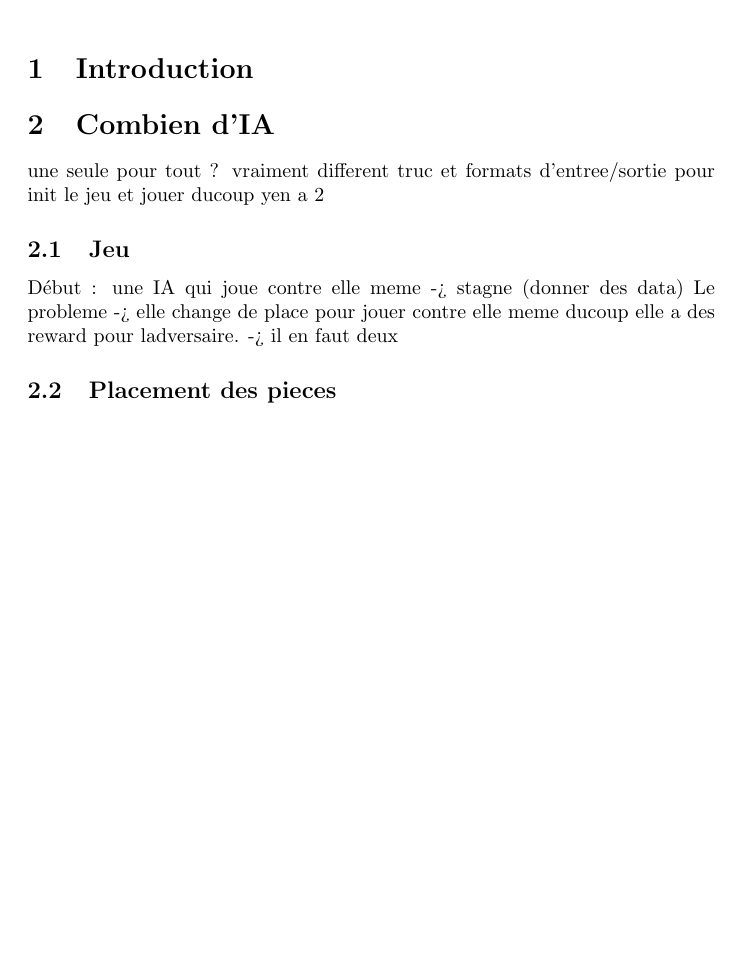
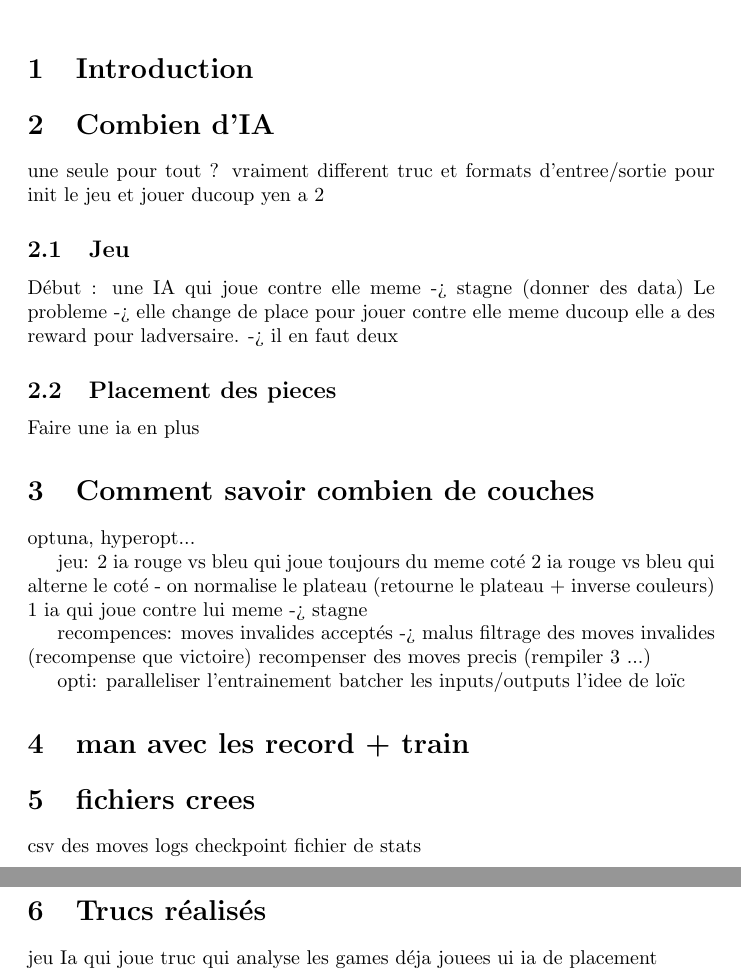
Before and after one commit to PottierLoic/Tactibreme, a LaTeX document (document/main.tex): part of the page before the commit and two parts of pages 1 and 2 of 2 after it, the two joined at a grey line, cut so that both start at the same text, the shorter picture padded with empty space. Compiled offline with pdfLaTeX.

Commit message:
add idees

```diff
--- a/document/main.tex
+++ b/document/main.tex
@@ -20,5 +20,39 @@ Le probleme -> elle change de place pour jouer contre elle meme ducoup elle a de
 -> il en faut deux
 
 \subsection{Placement des pieces}
+Faire une ia en plus
+
+\section{Comment savoir combien de couches}
+optuna, hyperopt...
+
+jeu:
+2 ia rouge vs bleu qui joue toujours du meme coté
+2 ia rouge vs bleu qui alterne le coté - on normalise le plateau (retourne le plateau + inverse couleurs)
+1 ia qui joue contre lui meme -> stagne
+
+recompences:
+moves invalides acceptés -> malus
+filtrage des moves invalides (recompense que victoire)
+recompenser des moves precis (rempiler 3 ...)
+
+opti:
+paralleliser l'entrainement
+batcher les inputs/outputs
+l'idee de loïc
+
+\section{man avec les record + train}
+
+\section{fichiers crees}
+csv des moves
+logs
+checkpoint
+fichier de stats
+
+\section{Trucs réalisés}
+jeu
+Ia qui joue
+truc qui analyse les games déja jouees
+ui
+ia de placement
 
 \end{document}
```
